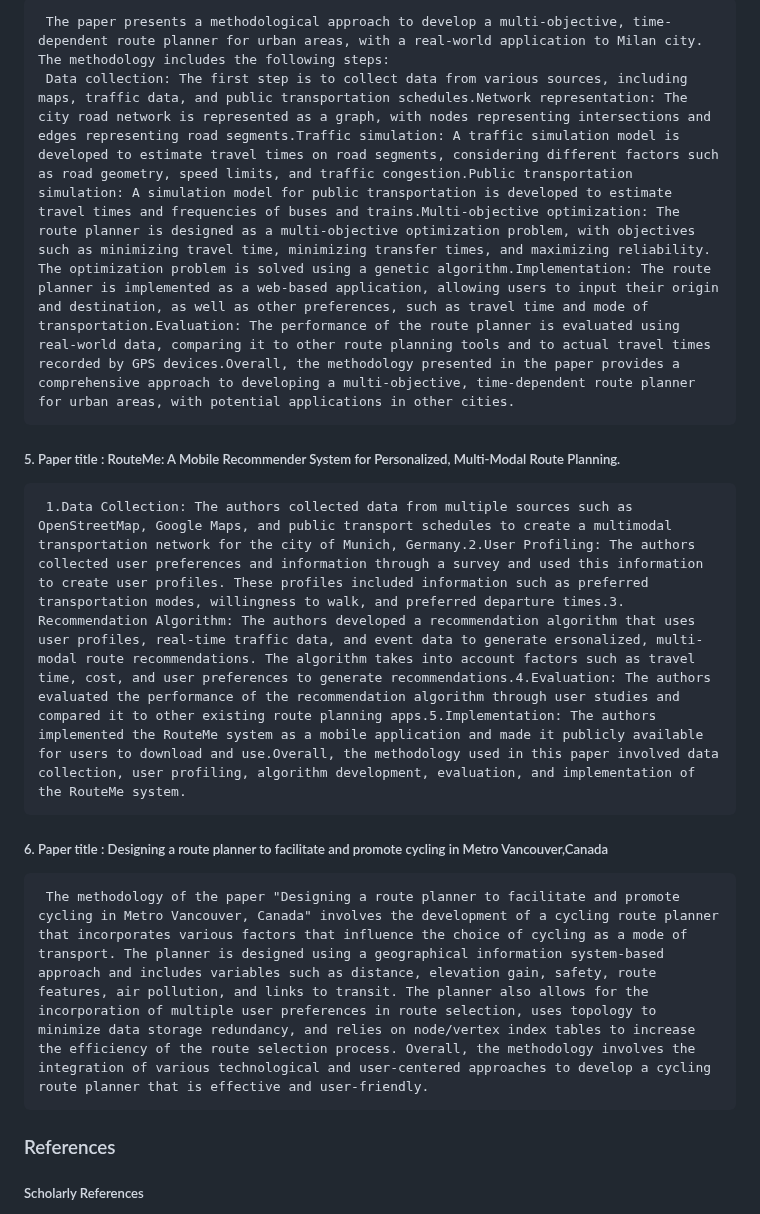
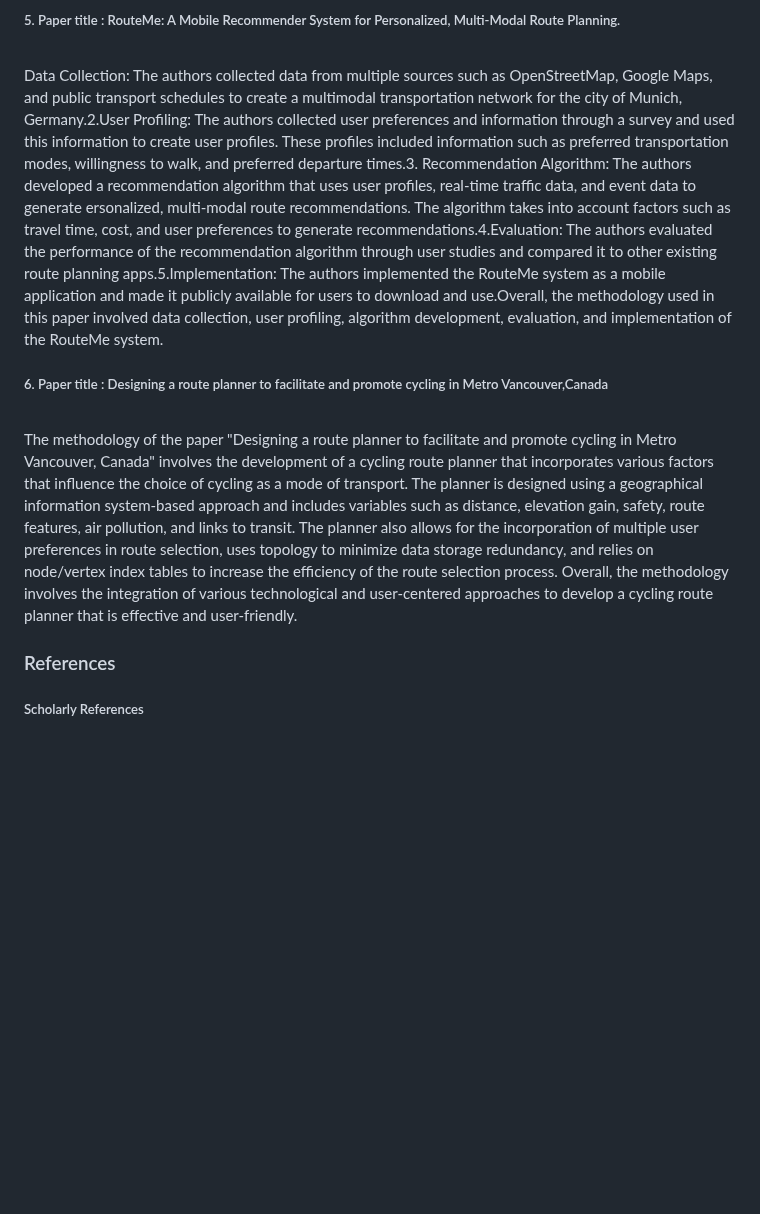
Before and after one commit to bholebaba0135/Destiny-Defined_TARP, a Markdown page: README.md, the part around one of its changes. GitHub-like rendering; blank space fills up the shorter version.

```diff
--- a/README.md
+++ b/README.md
@@ -204,15 +206,9 @@ Problem definition: The first stage involves defining the problem to be addresse
 
-     The paper presents a methodological approach to develop a multi-objective, time-dependent route planner for urban areas, with a real-world application to Milan city. The methodology includes the following steps:
-     Data collection: The first step is to collect data from various sources, including maps, traffic data, and public transportation schedules.Network representation: The city road network is represented as a graph, with nodes representing intersections and edges representing road segments.Traffic simulation: A traffic simulation model is developed to estimate travel times on road segments, considering different factors such as road geometry, speed limits, and traffic congestion.Public transportation simulation: A simulation model for public transportation is developed to estimate travel times and frequencies of buses and trains.Multi-objective optimization: The route planner is designed as a multi-objective optimization problem, with objectives such as minimizing travel time, minimizing transfer times, and maximizing reliability. The optimization problem is solved using a genetic algorithm.Implementation: The route planner is implemented as a web-based application, allowing users to input their origin and destination, as well as other preferences, such as travel time and mode of transportation.Evaluation: The performance of the route planner is evaluated using real-world data, comparing it to other route planning tools and to actual travel times recorded by GPS devices.Overall, the methodology presented in the paper provides a comprehensive approach to developing a multi-objective, time-dependent route planner for urban areas, with potential applications in other cities.
+##### 5. Paper title : RouteMe: A Mobile Recommender System for Personalized, Multi-Modal Route Planning.<br><br>
+Data Collection: The authors collected data from multiple sources such as OpenStreetMap, Google Maps, and public transport schedules to create a multimodal transportation network for the city of Munich, Germany.2.User Profiling: The authors collected user preferences and information through a survey and used this information to create user profiles. These profiles included information such as preferred transportation modes, willingness to walk, and preferred departure times.3. Recommendation Algorithm: The authors developed a recommendation algorithm that uses user profiles, real-time traffic data, and event data to generate ersonalized, multi-modal route recommendations. The algorithm takes into account factors such as travel time, cost, and user preferences to generate recommendations.4.Evaluation: The authors evaluated the performance of the recommendation algorithm through user studies and compared it to other existing route planning apps.5.Implementation: The authors implemented the RouteMe system as a mobile application and made it publicly available for users to download and use.Overall, the methodology used in this paper involved data collection, user profiling, algorithm development, evaluation, and implementation of the RouteMe system.
 
-##### 5. Paper title : RouteMe: A Mobile Recommender System for Personalized, Multi-Modal Route Planning.
-     1.Data Collection: The authors collected data from multiple sources such as OpenStreetMap, Google Maps, and public transport schedules to create a multimodal transportation network for the city of Munich, Germany.2.User Profiling: The authors collected user preferences and information through a survey and used this information to create user profiles. These profiles included information such as preferred transportation modes, willingness to walk, and preferred departure times.3. Recommendation Algorithm: The authors developed a recommendation algorithm that uses user profiles, real-time traffic data, and event data to generate ersonalized, multi-modal route recommendations. The algorithm takes into account factors such as travel time, cost, and user preferences to generate recommendations.4.Evaluation: The authors evaluated the performance of the recommendation algorithm through user studies and compared it to other existing route planning apps.5.Implementation: The authors implemented the RouteMe system as a mobile application and made it publicly available for users to download and use.Overall, the methodology used in this paper involved data collection, user profiling, algorithm development, evaluation, and implementation of the RouteMe system.
-
-
-
-##### 6. Paper title : Designing a route planner to facilitate and promote cycling in Metro Vancouver,Canada
-
-     The methodology of the paper "Designing a route planner to facilitate and promote cycling in Metro Vancouver, Canada" involves the development of a cycling route planner that incorporates various factors that influence the choice of cycling as a mode of transport. The planner is designed using a geographical information system-based approach and includes variables such as distance, elevation gain, safety, route features, air pollution, and links to transit. The planner also allows for the incorporation of multiple user preferences in route selection, uses topology to minimize data storage redundancy, and relies on node/vertex index tables to increase the efficiency of the route selection process. Overall, the methodology involves the integration of various technological and user-centered approaches to develop a cycling route planner that is effective and user-friendly.
+##### 6. Paper title : Designing a route planner to facilitate and promote cycling in Metro Vancouver,Canada<br><br>
+The methodology of the paper "Designing a route planner to facilitate and promote cycling in Metro Vancouver, Canada" involves the development of a cycling route planner that incorporates various factors that influence the choice of cycling as a mode of transport. The planner is designed using a geographical information system-based approach and includes variables such as distance, elevation gain, safety, route features, air pollution, and links to transit. The planner also allows for the incorporation of multiple user preferences in route selection, uses topology to minimize data storage redundancy, and relies on node/vertex index tables to increase the efficiency of the route selection process. Overall, the methodology involves the integration of various technological and user-centered approaches to develop a cycling route planner that is effective and user-friendly.
 
 ### References
 
```
Also changed, not shown: other parts of README.md (+3 -1 lines).
